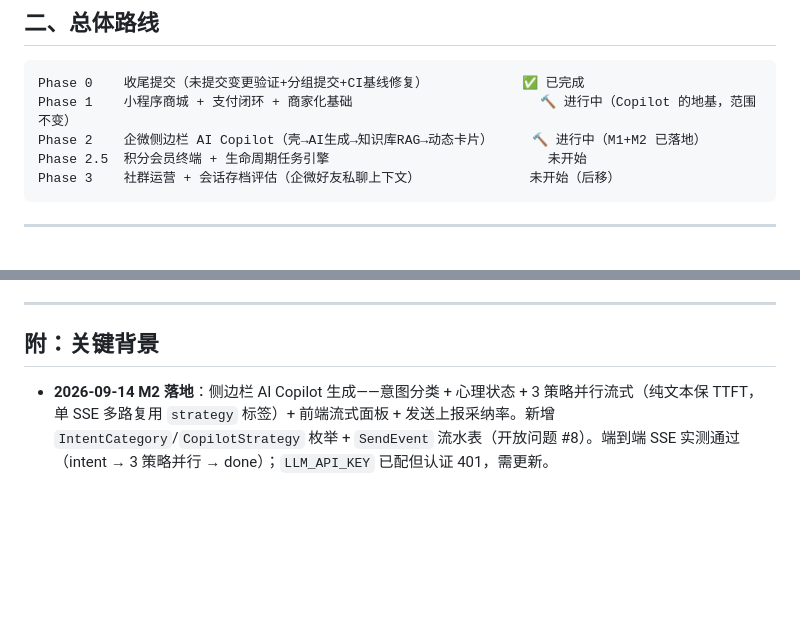
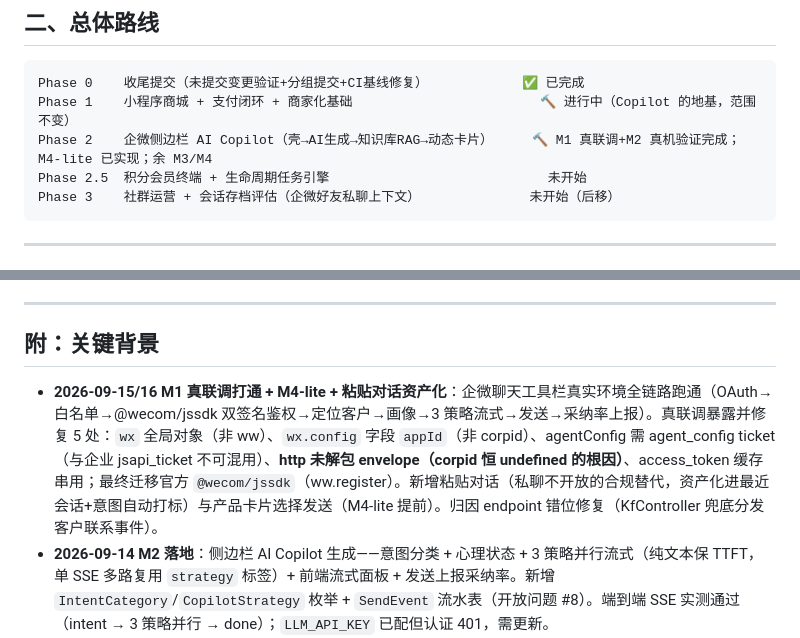
Before and after one commit to xinnix/weSale, a Markdown page: docs/ROADMAP.md, 2 parts joined by grey strips. GitHub-like rendering; blank space fills up the shorter version.

````diff
--- a/docs/ROADMAP.md
+++ b/docs/ROADMAP.md
@@ -25,7 +25,7 @@ KF 逼单转化从「发 H5 支付链接」改为「**AI 建单 → 发企微小
 ```
 Phase 0    收尾提交（未提交变更验证+分组提交+CI基线修复）            ✅ 已完成
 Phase 1    小程序商城 + 支付闭环 + 商家化基础                        🔨 进行中（Copilot 的地基，范围不变）
-Phase 2    企微侧边栏 AI Copilot（壳→AI生成→知识库RAG→动态卡片）     🔨 进行中（M1+M2 已落地）
+Phase 2    企微侧边栏 AI Copilot（壳→AI生成→知识库RAG→动态卡片）     🔨 M1 真联调+M2 真机验证完成；M4-lite 已实现；余 M3/M4
 Phase 2.5  积分会员终端 + 生命周期任务引擎                            未开始
 Phase 3    社群运营 + 会话存档评估（企微好友私聊上下文）              未开始（后移）
 ```
@@ -168,6 +180,7 @@ Phase 3    社群运营 + 会话存档评估（企微好友私聊上下文）
 
 ## 附：关键背景
 
+- **2026-09-15/16 M1 真联调打通 + M4-lite + 粘贴对话资产化**：企微聊天工具栏真实环境全链路跑通（OAuth→白名单→@wecom/jssdk 双签名鉴权→定位客户→画像→3 策略流式→发送→采纳率上报）。真联调暴露并修复 5 处：`wx` 全局对象（非 ww）、`wx.config` 字段 `appId`（非 corpid）、agentConfig 需 agent_config ticket（与企业 jsapi_ticket 不可混用）、**http 未解包 envelope（corpid 恒 undefined 的根因）**、access_token 缓存串用；最终迁移官方 `@wecom/jssdk`（ww.register）。新增粘贴对话（私聊不开放的合规替代，资产化进最近会话+意图自动打标）与产品卡片选择发送（M4-lite 提前）。归因 endpoint 错位修复（KfController 兜底分发客户联系事件）。
 - **2026-09-14 M2 落地**：侧边栏 AI Copilot 生成——意图分类 + 心理状态 + 3 策略并行流式（纯文本保 TTFT，单 SSE 多路复用 `strategy` 标签）+ 前端流式面板 + 发送上报采纳率。新增 `IntentCategory`/`CopilotStrategy` 枚举 + `SendEvent` 流水表（开放问题 #8）。端到端 SSE 实测通过（intent → 3 策略并行 → done）；`LLM_API_KEY` 已配但认证 401，需更新。
 - **2026-09-13 演示蓝本 + M1 地基落地**：与产品对齐端到端演示蓝本（`docs/demo-blueprint.md`），拍板四项决策：双路径获客 / 扫码注册即送积分 / 侧边栏含 M2 AI 生成 / 真联调企微。M1 代码侧落地：schema 四件套 + Member 第三身份（纯 REST）+ `apps/sidebar` H5 壳 + **OneID 订单归并（路径 A：`claimOrder` 反写 `Contact.userId`）** + 语义标签引擎 + 企微 externalcontact 封装与回调归因。**核心命题：打通 OneID 能看到顾客完整订单历史，语义标签才准确**；unionid/phone 归并后置。真联调待企微后台前置。
 - **2026-09-08 方向修订（Copilot pivot）**：产品形态从全自动销售调整为「销售 Copilot（企微侧边栏）+ 会员积分留存」。三项拍板决策：① KF 自动接待保留（双轨制），侧边栏话术全部人工确认；② V1 仅企微原生侧边栏，Chrome 扩展移出；③ 企微 API 无法读取会话消息，侧边栏上下文源 = 自有 DB 的 KF 会话记录。完整修订记录（R1-R6）见 `docs/prd-copilot.md`
````
Also changed, not shown: other parts of docs/ROADMAP.md (+17 -5 lines).
